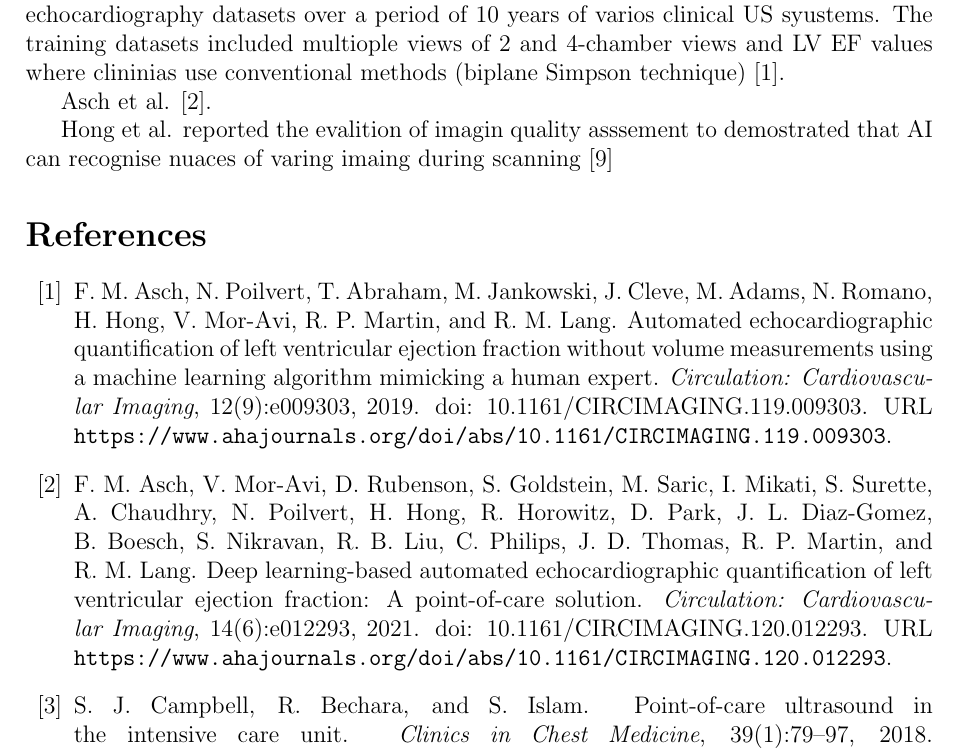
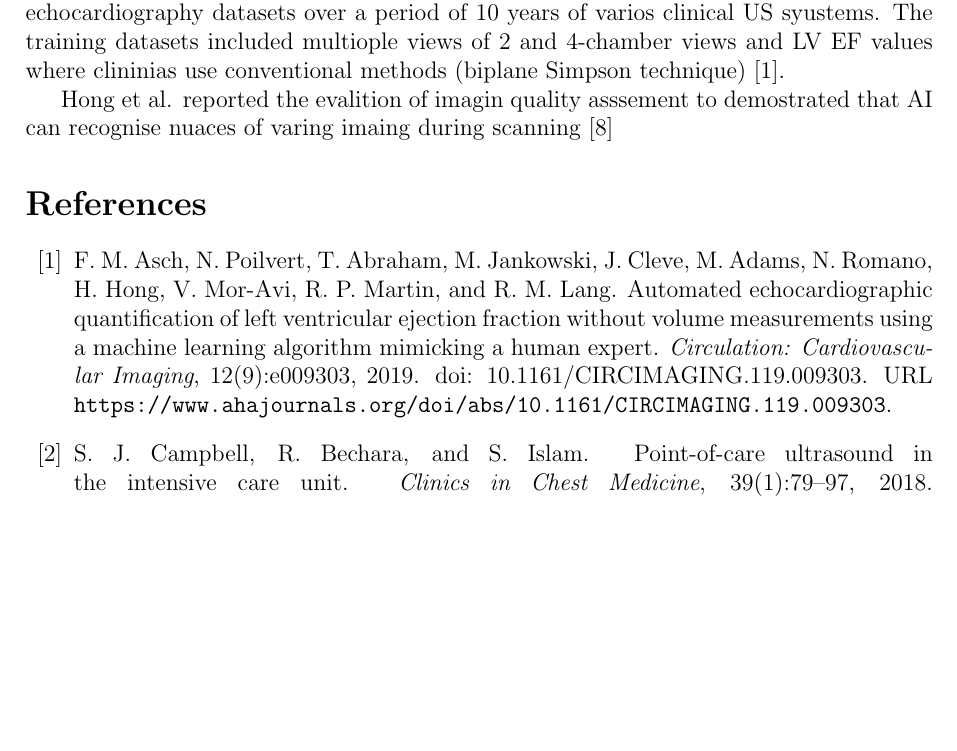
Before and after one commit to vital-ultrasound/preprint2023, a LaTeX document (proceedings/venues/new-literature/main.tex, which reads proceedings/content-tex/new-literature.tex): part of page 3 of 4, cut so that both start at the same text, the shorter picture padded with empty space. Compiled offline with pdfLaTeX.

Commit message:
#10 tries to find the bibtex error; CITEX

```diff
--- a/proceedings/content-tex/new-literature.tex
+++ b/proceedings/content-tex/new-literature.tex
@@ -56,7 +56,7 @@ Asch et al. pointed out that data and materials were not publicly available and
 Authors used a databes of 50000 echocardiography datasets over a period of 10 years of varios clinical US syustems.
 The training datasets included multiople views of 2 and 4-chamber views and LV EF values where clininias use conventional methods (biplane Simpson technique) \cite{asch2019CIRIMAGING}.
 
-Asch et al. \cite{asch2021CircImaging}.
+%Asch et al. \cite{asch2021CircImaging}.
 
 
 Hong et al. reported the evalition of imagin quality asssement to demostrated that AI can recognise nuaces of varing imaing during scanning \cite{hong2021JACC}
```
